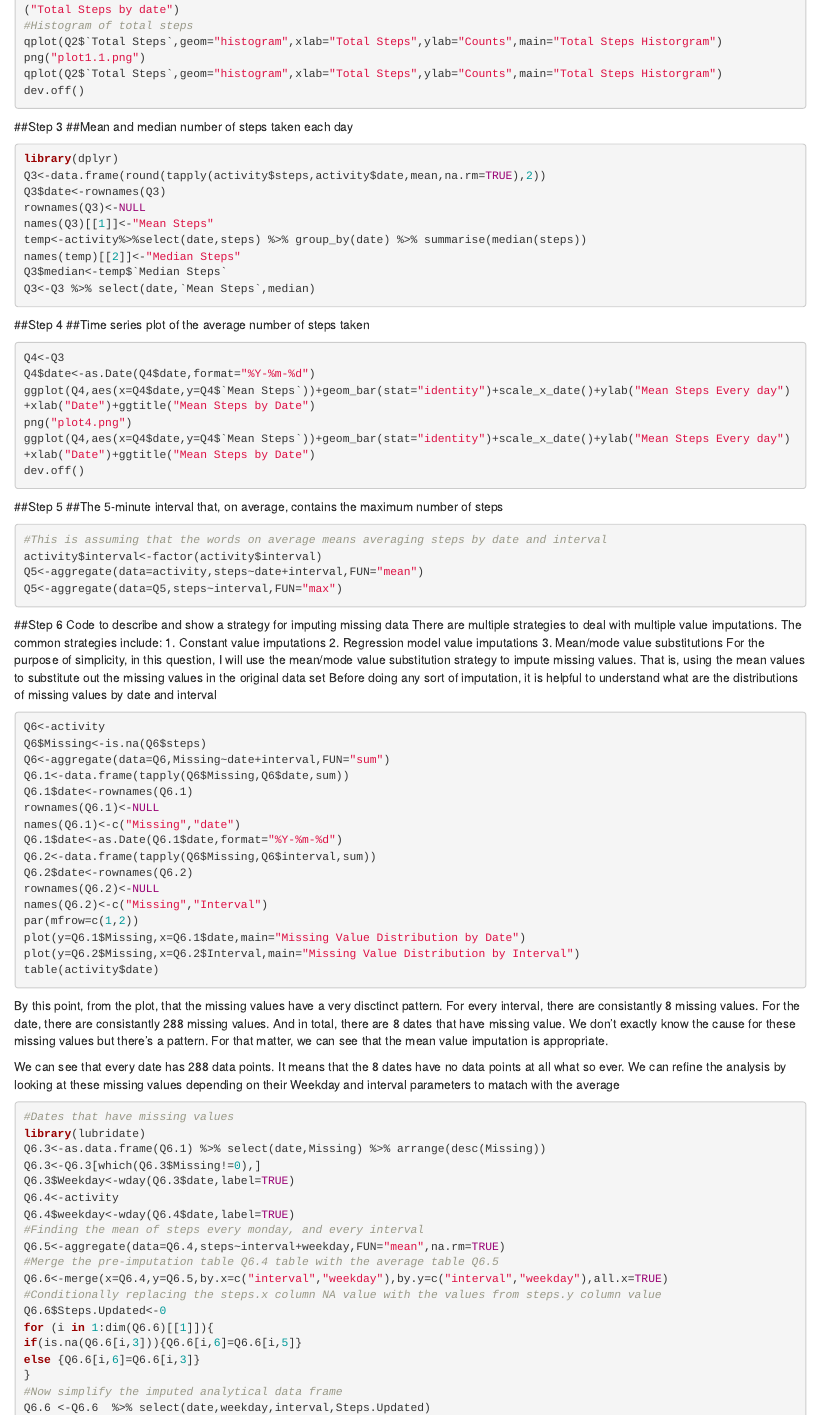
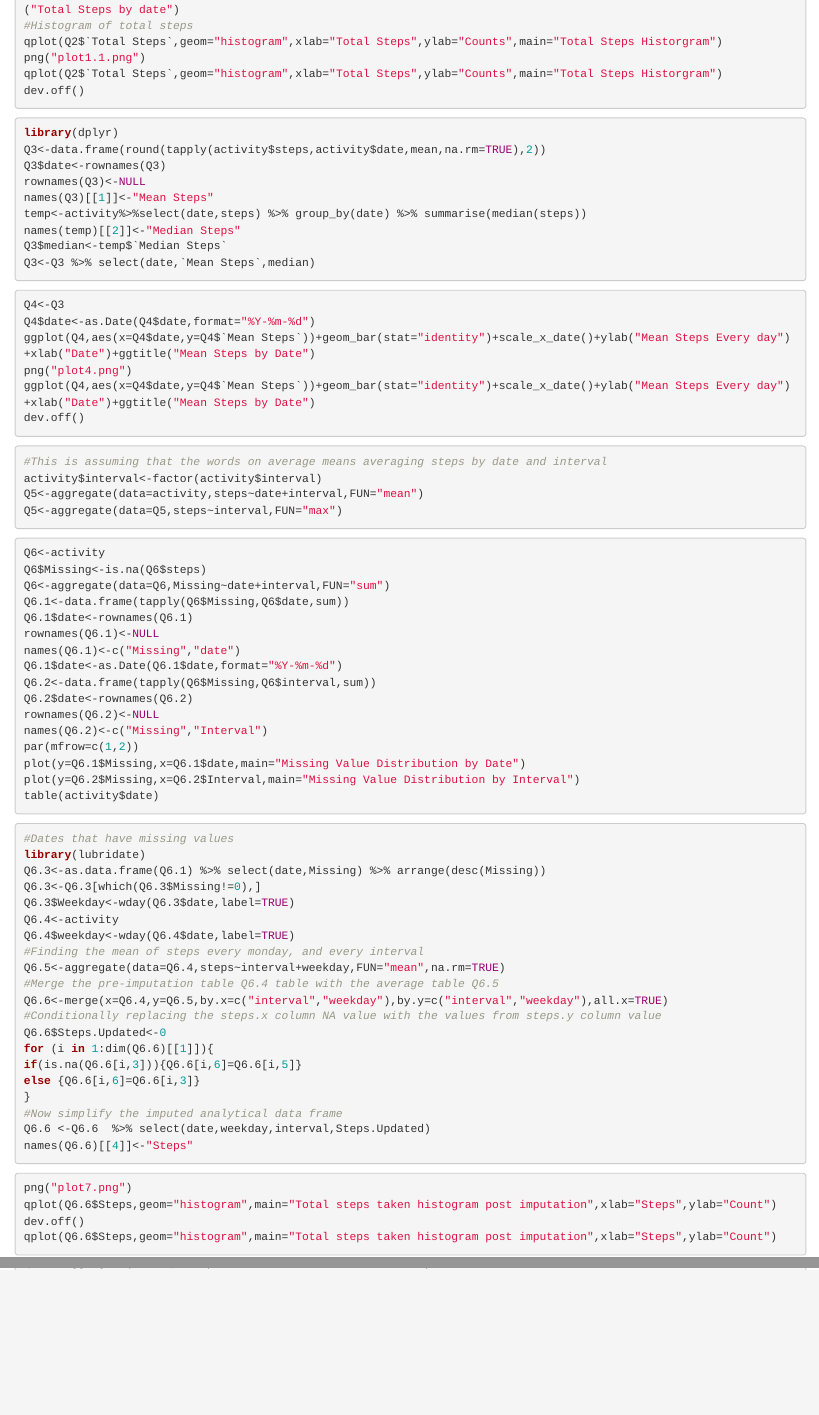
Before and after one commit to ashmita23/RRCP1, an R Markdown document (RRP.Rmd): the page in a window 1100 px wide, from 520 px down, and a second part further down, joined at a grey line. Rendered offline with R 4.5, knitr and Pandoc, with nearby package versions; the code chunks are not run, so their results and figures are left out.

Commit message:
Update RRP.Rmd

````diff
--- a/RRP.Rmd
+++ b/RRP.Rmd
@@ -39,9 +39,6 @@ dev.off()
 ```
 
 
-##Step 3
-##Mean and median number of steps taken each day
-
 ```{r, echo = TRUE}
 library(dplyr)
 Q3<-data.frame(round(tapply(activity$steps,activity$date,mean,na.rm=TRUE),2))
@@ -54,8 +51,7 @@ Q3$median<-temp$`Median Steps`
 Q3<-Q3 %>% select(date,`Mean Steps`,median)
 ```
 
-##Step 4
-##Time series plot of the average number of steps taken
+
 ```{r, echo = TRUE}
 Q4<-Q3
 Q4$date<-as.Date(Q4$date,format="%Y-%m-%d")
@@ -66,9 +62,6 @@ dev.off()
 ```
 
 
-##Step 5
-##The 5-minute interval that, on average, contains the maximum number of steps
-
 ```{r, echo = TRUE}
 #This is assuming that the words on average means averaging steps by date and interval
 activity$interval<-factor(activity$interval)
@@ -77,15 +70,7 @@ Q5<-aggregate(data=Q5,steps~interval,FUN="max")
 ```
 
 
-##Step 6
-Code to describe and show a strategy for imputing missing data
-There are multiple strategies to deal with multiple value imputations.
-The common strategies include:
-1. Constant value imputations
-2. Regression model value imputations
-3. Mean/mode value substitutions
-For the purpose of simplicity, in this question, I will use the mean/mode value substitution strategy to impute missing values. That is, using the mean values to substitute out the missing values in the original data set
-Before doing any sort of imputation, it is helpful to understand what are the distributions of missing values by date and interval
+
 ```{r, echo = TRUE}
 Q6<-activity
 Q6$Missing<-is.na(Q6$steps)
@@ -104,11 +89,6 @@ plot(y=Q6.1$Missing,x=Q6.1$date,main="Missing Value Distribution by Date")
 plot(y=Q6.2$Missing,x=Q6.2$Interval,main="Missing Value Distribution by Interval")
 table(activity$date)
 ```
-
-By this point, from the plot, that the missing values have a very disctinct pattern. For every interval, there are consistantly 8 missing values. For the date, there are consistantly 288 missing values. And in total, there are 8 dates that have missing value. We don't exactly know the cause for these missing values but there's a pattern. For that matter, we can see that the mean value imputation is appropriate.
-
-We can see that every date has 288 data points. It means that the 8 dates have no data points at all what so ever. We can refine the analysis by looking at these missing values depending on their Weekday and interval parameters to matach with the average
-
 ```{r, echo = TRUE}
 #Dates that have missing values
 library(lubridate)
@@ -133,9 +113,6 @@
 ```
 
 
-## Step 7
-Histogram of the total number of steps taken each day after missing values are imputed
-
 ```{r, echo = TRUE}
 png("plot7.png")
 qplot(Q6.6$Steps,geom="histogram",main="Total steps taken histogram post imputation",xlab="Steps",ylab="Count")
@@ -143,11 +120,6 @@ dev.off()
 qplot(Q6.6$Steps,geom="histogram",main="Total steps taken histogram post imputation",xlab="Steps",ylab="Count")
 ```
 
-
-
-
-## Step 8
-Panel plot comparing the average number of steps taken per 5-minute interval across weekdays and weekends
 
 ```{r, echo = TRUE}
 Q8<-Q6.6
````
